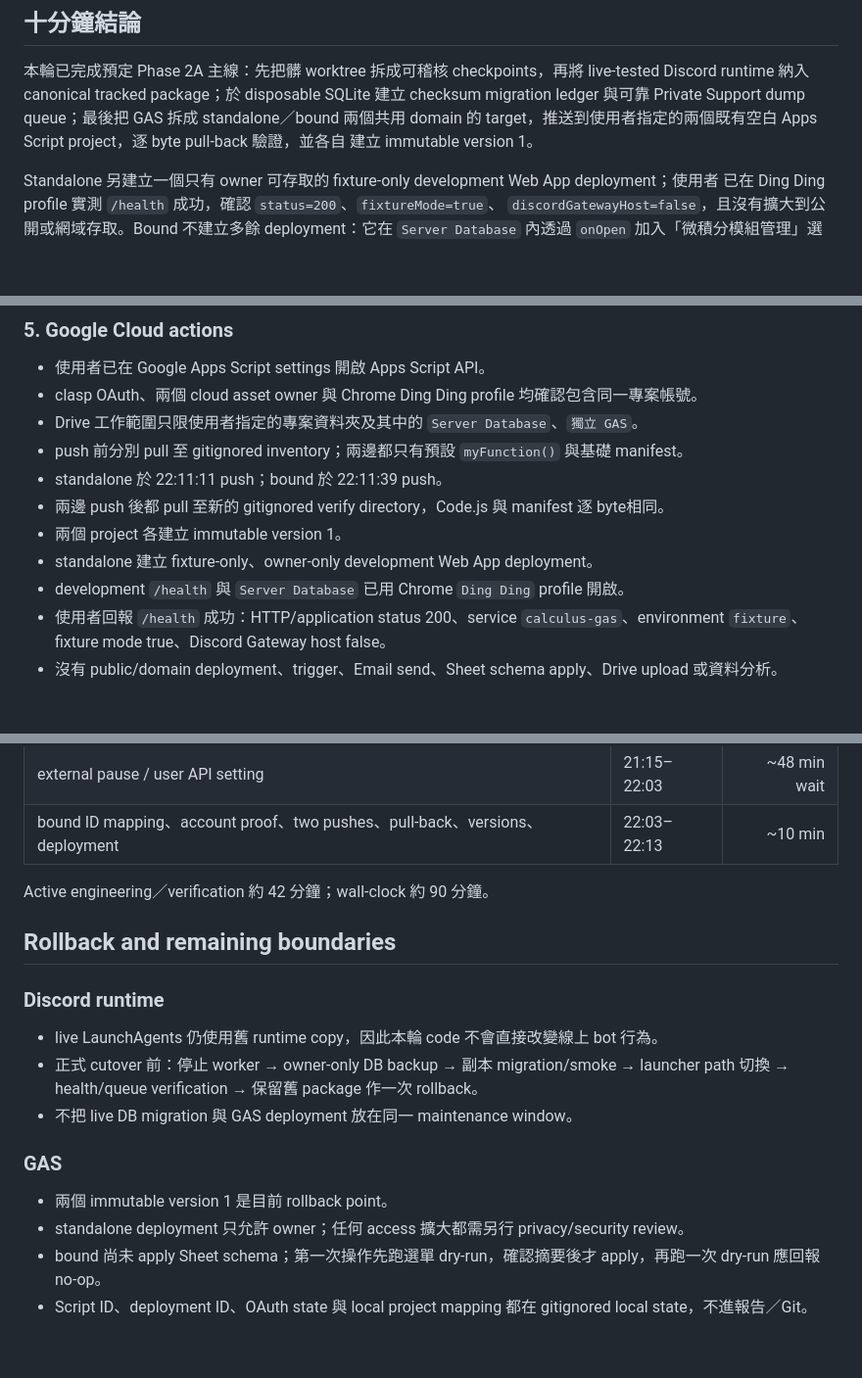
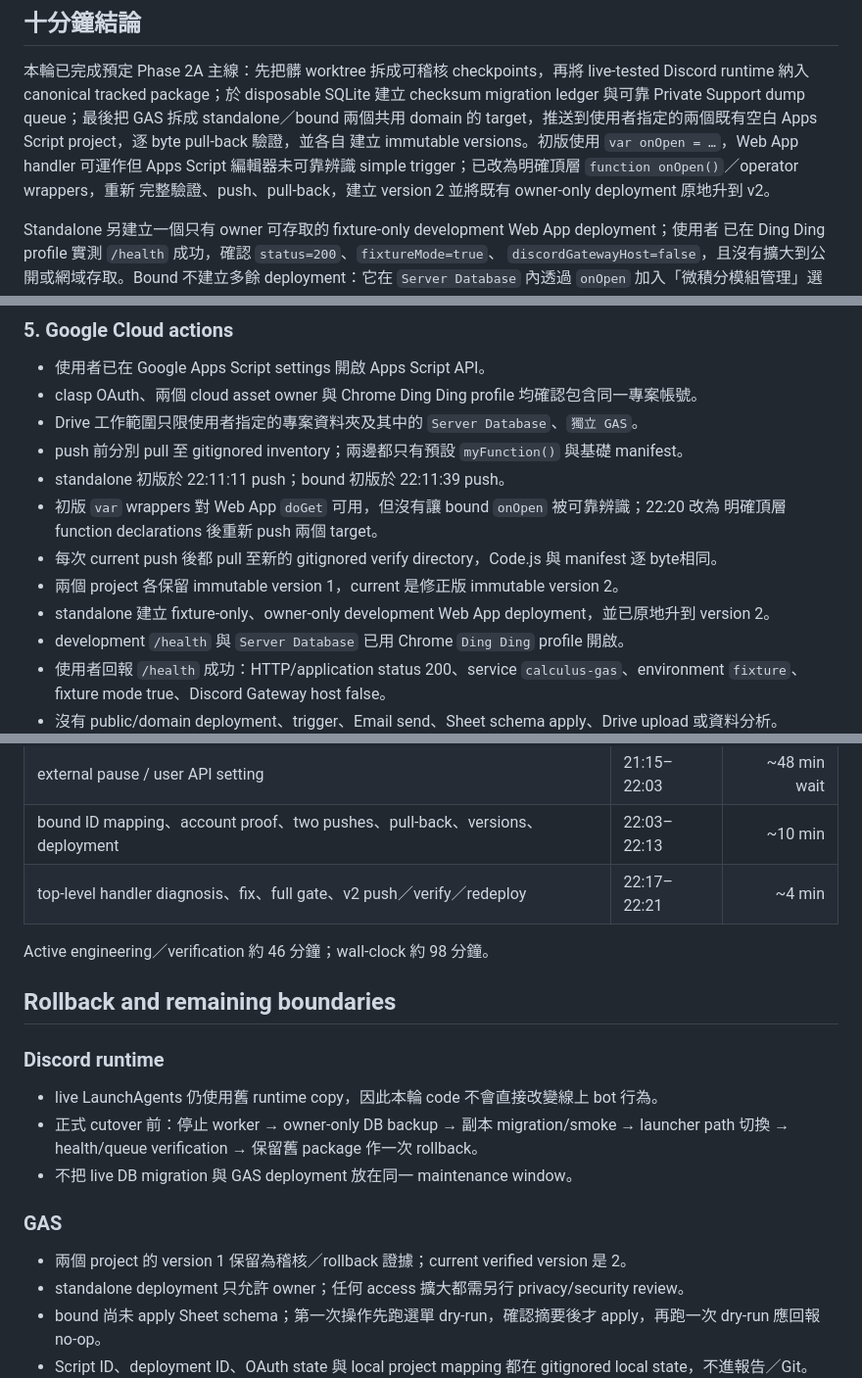
Before and after one commit to A-Cup-of-Chamomile-Tea-Latte/discord-calculus-teaching-platform, a Markdown page: project-exchange/16_PHASE-2A_RUNTIME_QUEUE_DUAL_GAS_REPORT_2026-08-10.md, 3 parts joined by grey strips. Shown at 98% size. GitHub-like rendering; blank space fills up the shorter version.

Commit message:
docs(exchange): record Apps Script handler correction

```diff
--- a/project-exchange/16_PHASE-2A_RUNTIME_QUEUE_DUAL_GAS_REPORT_2026-08-10.md
+++ b/project-exchange/16_PHASE-2A_RUNTIME_QUEUE_DUAL_GAS_REPORT_2026-08-10.md
@@ -17,7 +17,9 @@ Canonical root：`/Users/chamomiletea/Documents/Curricular/115-1/Calculus TA/Dis
 Discord runtime 納入 canonical tracked package；於 disposable SQLite 建立 checksum migration
 ledger 與可靠 Private Support dump queue；最後把 GAS 拆成 standalone／bound 兩個共用 domain
 的 target，推送到使用者指定的兩個既有空白 Apps Script project，逐 byte pull-back 驗證，並各自
-建立 immutable version 1。
+建立 immutable versions。初版使用 `var onOpen = …`，Web App handler 可運作但 Apps Script
+編輯器未可靠辨識 simple trigger；已改為明確頂層 `function onOpen()`／operator wrappers，重新
+完整驗證、push、pull-back，建立 version 2 並將既有 owner-only deployment 原地升到 v2。
 
 Standalone 另建立一個只有 owner 可存取的 fixture-only development Web App deployment；使用者
 已在 Ding Ding profile 實測 `/health` 成功，確認 `status=200`、`fixtureMode=true`、
@@ -100,10 +102,12 @@ Bound apply 的安全順序：
 - clasp OAuth、兩個 cloud asset owner 與 Chrome Ding Ding profile 均確認包含同一專案帳號。
 - Drive 工作範圍只限使用者指定的專案資料夾及其中的 `Server Database`、`獨立 GAS`。
 - push 前分別 pull 至 gitignored inventory；兩邊都只有預設 `myFunction()` 與基礎 manifest。
-- standalone 於 22:11:11 push；bound 於 22:11:39 push。
-- 兩邊 push 後都 pull 至新的 gitignored verify directory，Code.js 與 manifest 逐 byte相同。
-- 兩個 project 各建立 immutable version 1。
-- standalone 建立 fixture-only、owner-only development Web App deployment。
+- standalone 初版於 22:11:11 push；bound 初版於 22:11:39 push。
+- 初版 `var` wrappers 對 Web App `doGet` 可用，但沒有讓 bound `onOpen` 被可靠辨識；22:20 改為
+  明確頂層 function declarations 後重新 push 兩個 target。
+- 每次 current push 後都 pull 至新的 gitignored verify directory，Code.js 與 manifest 逐 byte相同。
+- 兩個 project 各保留 immutable version 1，current 是修正版 immutable version 2。
+- standalone 建立 fixture-only、owner-only development Web App deployment，並已原地升到 version 2。
 - development `/health` 與 `Server Database` 已用 Chrome `Ding Ding` profile 開啟。
 - 使用者回報 `/health` 成功：HTTP/application status 200、service `calculus-gas`、environment
   `fixture`、fixture mode true、Discord Gateway host false。
@@ -179,8 +185,9 @@ credential 與維運面，因此保留 Sheet UI 第一次授權。官方依據
 | cloud inventory、API gate、初版報告 | 21:12–21:15 | ~3 min |
 | external pause / user API setting | 21:15–22:03 | ~48 min wait |
 | bound ID mapping、account proof、two pushes、pull-back、versions、deployment | 22:03–22:13 | ~10 min |
+| top-level handler diagnosis、fix、full gate、v2 push／verify／redeploy | 22:17–22:21 | ~4 min |
 
-Active engineering／verification 約 42 分鐘；wall-clock 約 90 分鐘。
+Active engineering／verification 約 46 分鐘；wall-clock 約 98 分鐘。
 
 ## Rollback and remaining boundaries
 
@@ -193,7 +200,7 @@ Active engineering／verification 約 42 分鐘；wall-clock 約 90 分鐘。
 
 ### GAS
 
-- 兩個 immutable version 1 是目前 rollback point。
+- 兩個 project 的 version 1 保留為稽核／rollback 證據；current verified version 是 2。
 - standalone deployment 只允許 owner；任何 access 擴大都需另行 privacy/security review。
 - bound 尚未 apply Sheet schema；第一次操作先跑選單 dry-run，確認摘要後才 apply，再跑一次 dry-run
   應回報 no-op。
```
Also changed, not shown: other parts of project-exchange/16_PHASE-2A_RUNTIME_QUEUE_DUAL_GAS_REPORT_2026-08-10.md (+5 -3 lines).
